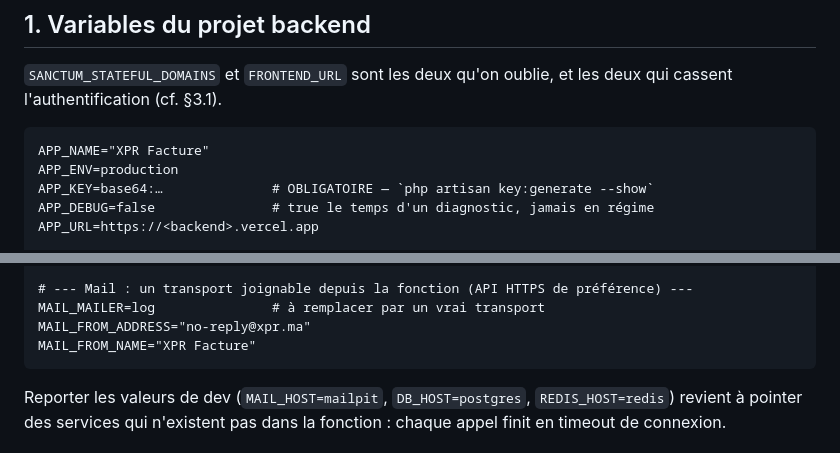
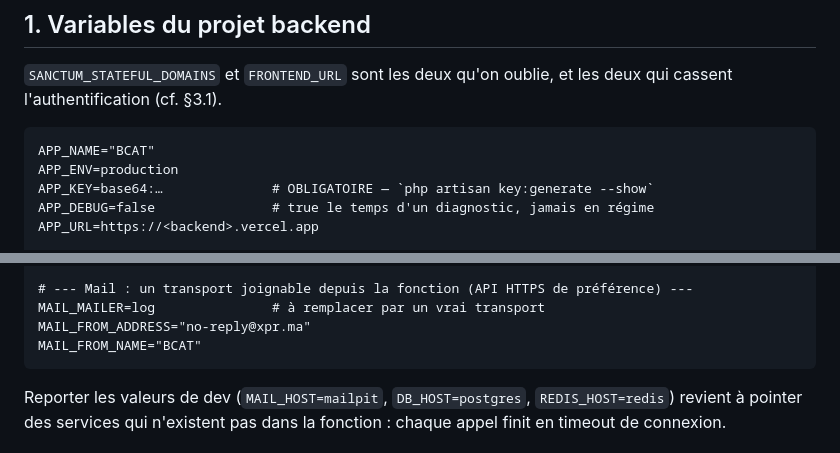
Before and after one commit to belhoua/xpr-facture, a Markdown page: docs/architecture/06-deploiement-serverless.md, 2 parts joined by grey strips. GitHub-like rendering.

Commit message:
docs(deploiement): aligne l'exemple de variables sur BCAT
Le bloc dotenv du guide serverless portait encore APP_NAME et
MAIL_FROM_NAME à « XPR Facture ». Recopié tel quel dans Vercel, il
rebaptisait l'application sur le déploiement réel.

Co-Authored-By: Claude Opus 5 (1M context) <noreply@anthropic.com>
Claude-Session: https://claude.ai/code/session_01TK8ATETkg6Km4xzQg5XRMc

````diff
--- a/docs/architecture/06-deploiement-serverless.md
+++ b/docs/architecture/06-deploiement-serverless.md
@@ -24,7 +24,7 @@ posé par Laravel est attribué au domaine du frontend.
 deux qui cassent l'authentification (cf. §3.1).
 
 ```dotenv
-APP_NAME="XPR Facture"
+APP_NAME="BCAT"
 APP_ENV=production
 APP_KEY=base64:…              # OBLIGATOIRE — `php artisan key:generate --show`
 APP_DEBUG=false               # true le temps d'un diagnostic, jamais en régime
@@ -62,7 +62,7 @@ XPR_DEMO_DATA_ON_SIGNUP=false
 # --- Mail : un transport joignable depuis la fonction (API HTTPS de préférence) ---
 MAIL_MAILER=log               # à remplacer par un vrai transport
 MAIL_FROM_ADDRESS="no-reply@xpr.ma"
-MAIL_FROM_NAME="XPR Facture"
+MAIL_FROM_NAME="BCAT"
 ```
 
 Reporter les valeurs de dev (`MAIL_HOST=mailpit`, `DB_HOST=postgres`,
````
